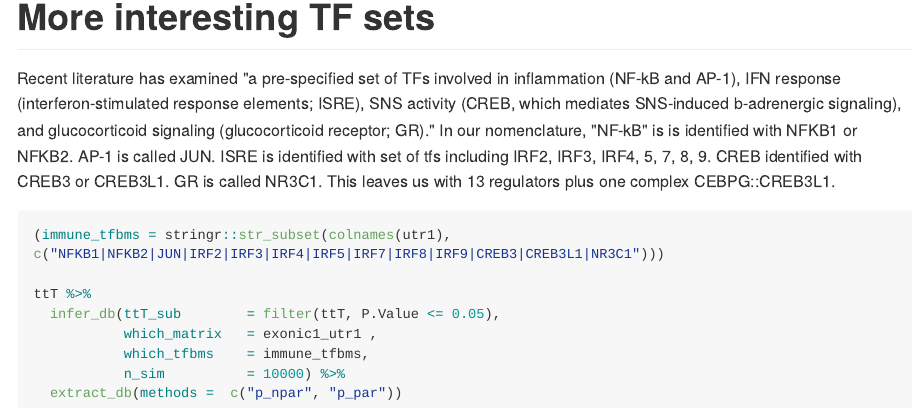
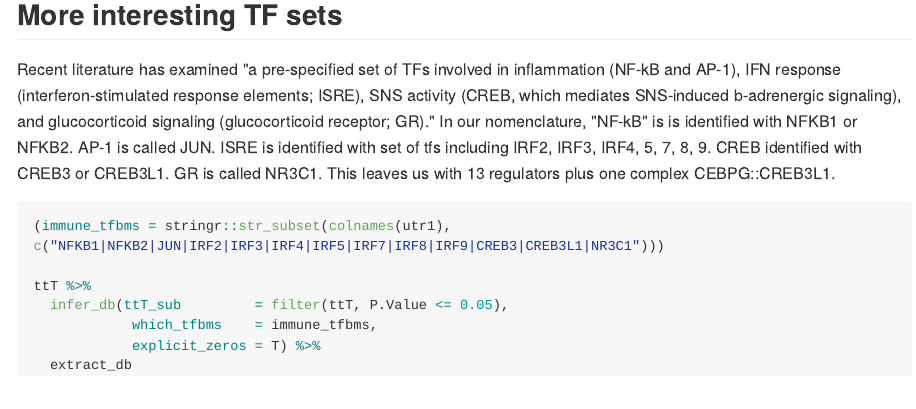
Before and after one commit to chumbleycode/dbr, an R Markdown document (README.Rmd): the page in a window 1100 px wide, from 2270 px down before the commit and from 2260 px down after it, so that both start at the same text. The pictures show the output file README.md that the author committed with the source, drawn offline in the style of GitHub; long lines of code are wrapped; badge pictures from the web are left out.

Commit message:
minor readme update

````diff
--- a/README.Rmd
+++ b/README.Rmd
@@ -103,7 +103,7 @@ ttT %>%
   extract_db(methods =  c("p_npar", "p_par"))
 ```
 
-# More interesting TF sets
+## More interesting TF sets
 
 Recent literature has examined "a pre-specified set of TFs involved in inflammation (NF-kB and AP-1), IFN response (interferon-stimulated response elements; ISRE), SNS activity (CREB, which mediates SNS-induced b-adrenergic signaling), and glucocorticoid signaling (glucocorticoid receptor; GR)."  In our nomenclature, "NF-kB" is is identified with NFKB1 or NFKB2.  AP-1 is called JUN. ISRE is identified with set of tfs including IRF2, IRF3, IRF4, 5, 7, 8, 9. CREB identified with CREB3 or CREB3L1. GR is called NR3C1. This leaves us with 13 regulators plus one complex CEBPG::CREB3L1.
 
@@ -112,9 +112,8 @@ Recent literature has examined "a pre-specified set of TFs involved in inflammat
 (immune_tfbms = stringr::str_subset(colnames(utr1), c("NFKB1|NFKB2|JUN|IRF2|IRF3|IRF4|IRF5|IRF7|IRF8|IRF9|CREB3|CREB3L1|NR3C1")))
 
 ttT %>%
-  infer_db(ttT_sub        = filter(ttT, P.Value <= 0.05),
-           which_matrix   = exonic1_utr1 ,
-           which_tfbms    = immune_tfbms,
-           n_sim          = 10000) %>%
-  extract_db(methods =  c("p_npar", "p_par"))
+  infer_db(ttT_sub         = filter(ttT, P.Value <= 0.05),
+            which_tfbms    = immune_tfbms,
+            explicit_zeros = T) %>%
+  extract_db
 ```
````
Also changed, not shown: README.md.
